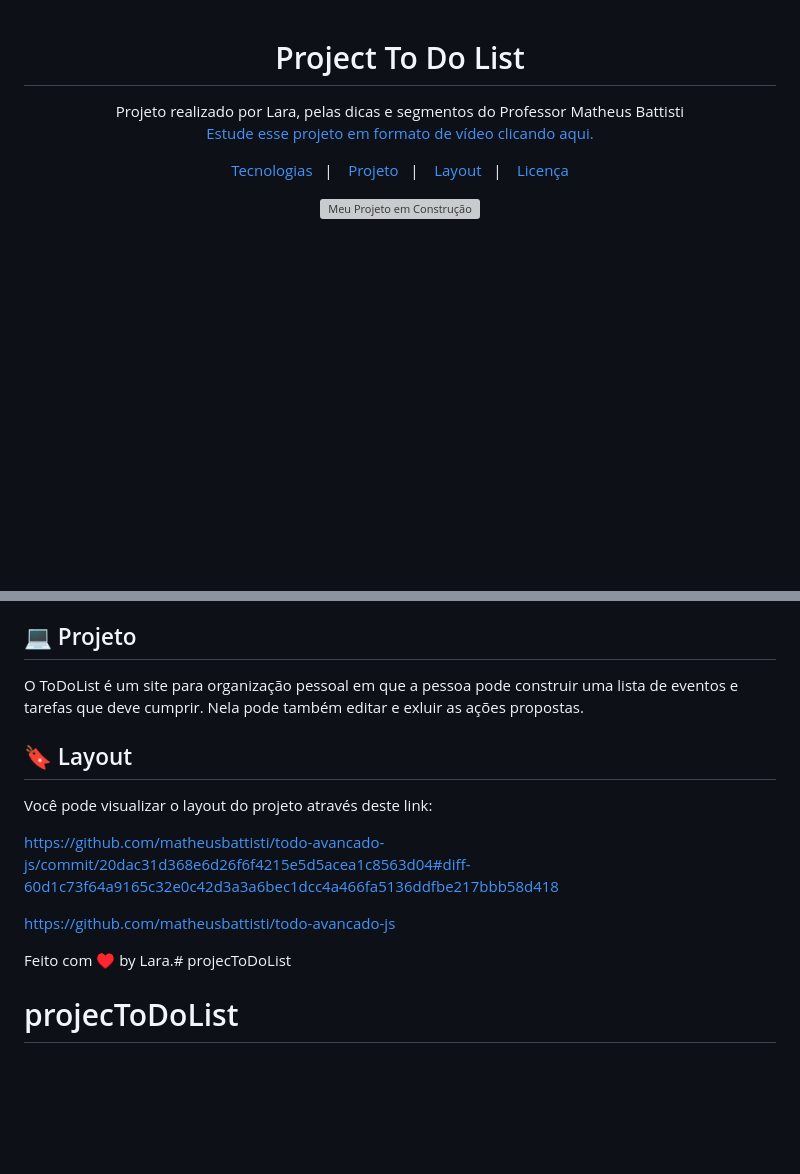
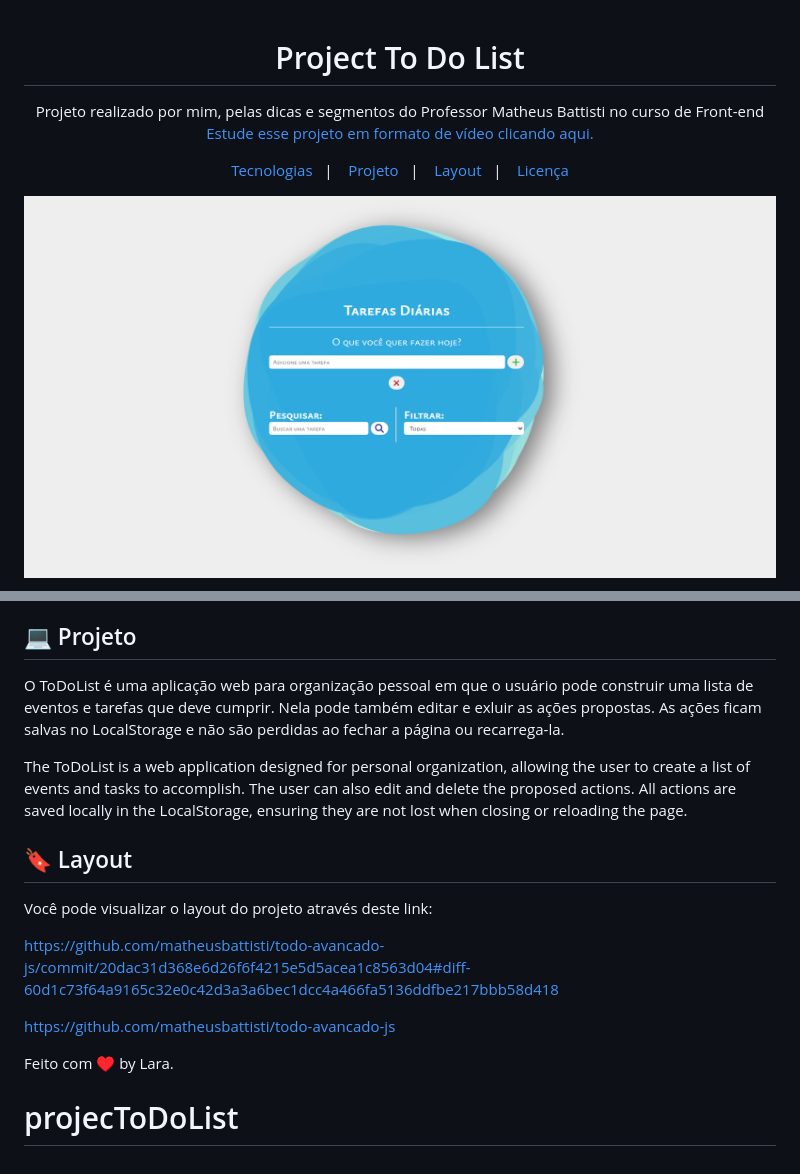
Before and after one commit to larinhab/projecToDoList, a Markdown page: readme.md, 2 parts joined by grey strips. Drawn GitHub-style; pictures changed too: src/assets/readme1.png (added); blank space fills up the shorter version; grey boxes are pictures that could not be loaded.

Commit message:
add readme, correções na imagem, iniciei a respons

```diff
--- a/readme.md
+++ b/readme.md
@@ -1,7 +1,7 @@
 <h1 align="center"> Project To Do List </h1>
 
 <p align="center">
-Projeto realizado por Lara, pelas dicas e segmentos do Professor Matheus Battisti <br/>
+Projeto realizado por mim, pelas dicas e segmentos do Professor Matheus Battisti no curso de Front-end<br/>
 <a href="https://www.youtube.com/watch?v=HSssE1PRQcA">Estude esse projeto em formato de vídeo clicando aqui.</a>
 </p>
 
@@ -13,6 +13,6 @@ Projeto realizado por Lara, pelas dicas e segmentos do Professor Matheus Battist
 </p>
 
 <p align="center">
-  <img alt="Meu Projeto em Construção" src="/assets/imagemparareadme.jpg">
+  <img alt="Finalizado" src="./src/assets/readme1.png" width="100%">
 </p>
 
@@ -32,7 +38,9 @@ Esse projeto foi desenvolvido com as seguintes tecnologias:
 
 ## 💻 Projeto
 
-O ToDoList é um site para organização pessoal em que a pessoa pode construir uma lista de eventos e tarefas que deve cumprir. Nela pode também editar e exluir as ações propostas.
+O ToDoList é uma aplicação web para organização pessoal em que o usuário pode construir uma lista de eventos e tarefas que deve cumprir. Nela pode também editar e exluir as ações propostas. As ações ficam salvas no LocalStorage e não são perdidas ao fechar a página ou recarrega-la.
+
+The ToDoList is a web application designed for personal organization, allowing the user to create a list of events and tasks to accomplish. The user can also edit and delete the proposed actions. All actions are saved locally in the LocalStorage, ensuring they are not lost when closing or reloading the page.
 
 
 ## 🔖 Layout
@@ -44,5 +52,5 @@ https://github.com/matheusbattisti/todo-avancado-js/commit/20dac31d368e6d26f6f42
 https://github.com/matheusbattisti/todo-avancado-js
 
 
-Feito com ♥ by Lara.# projecToDoList
+Feito com ♥ by Lara.
 # projecToDoList
```
Also changed, not shown: other parts of readme.md (+8 -2 lines), src/assets/readme2.png (added), src/assets/readme3.png (added), src/assets/readme4.png (added), 6 other files.
